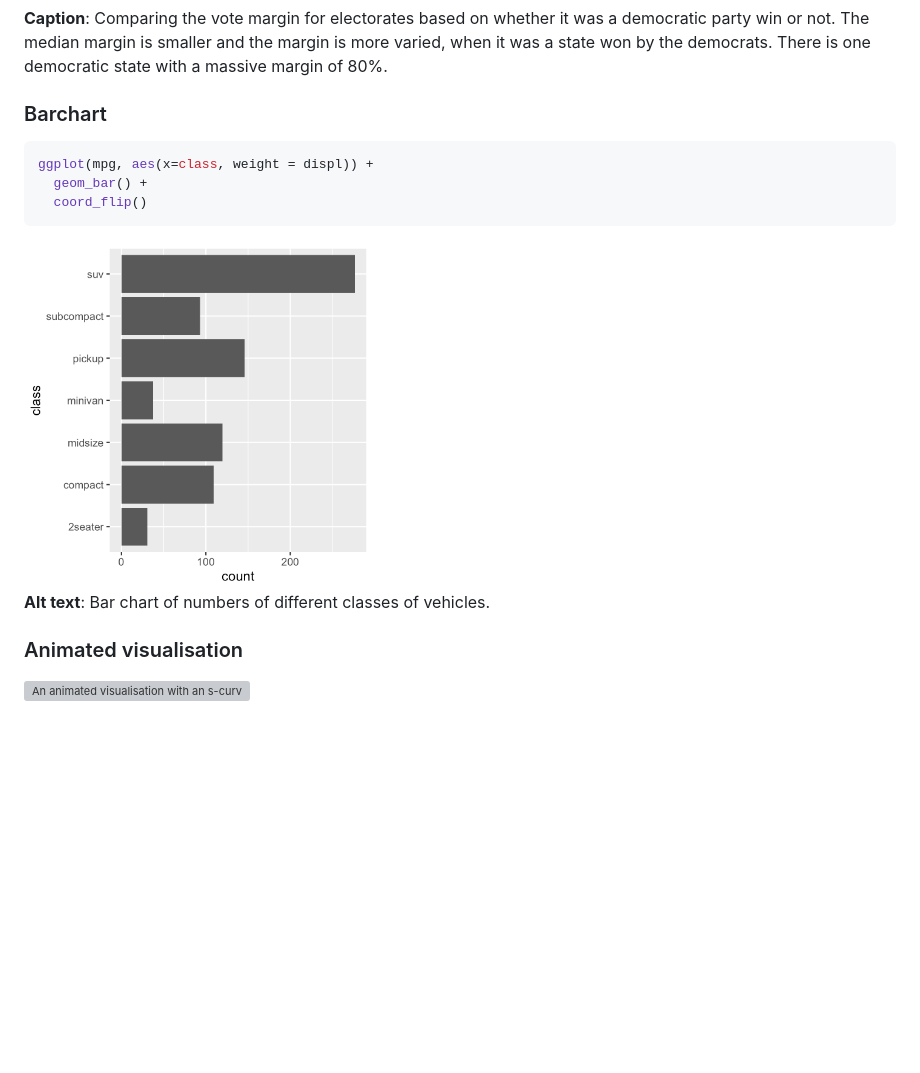
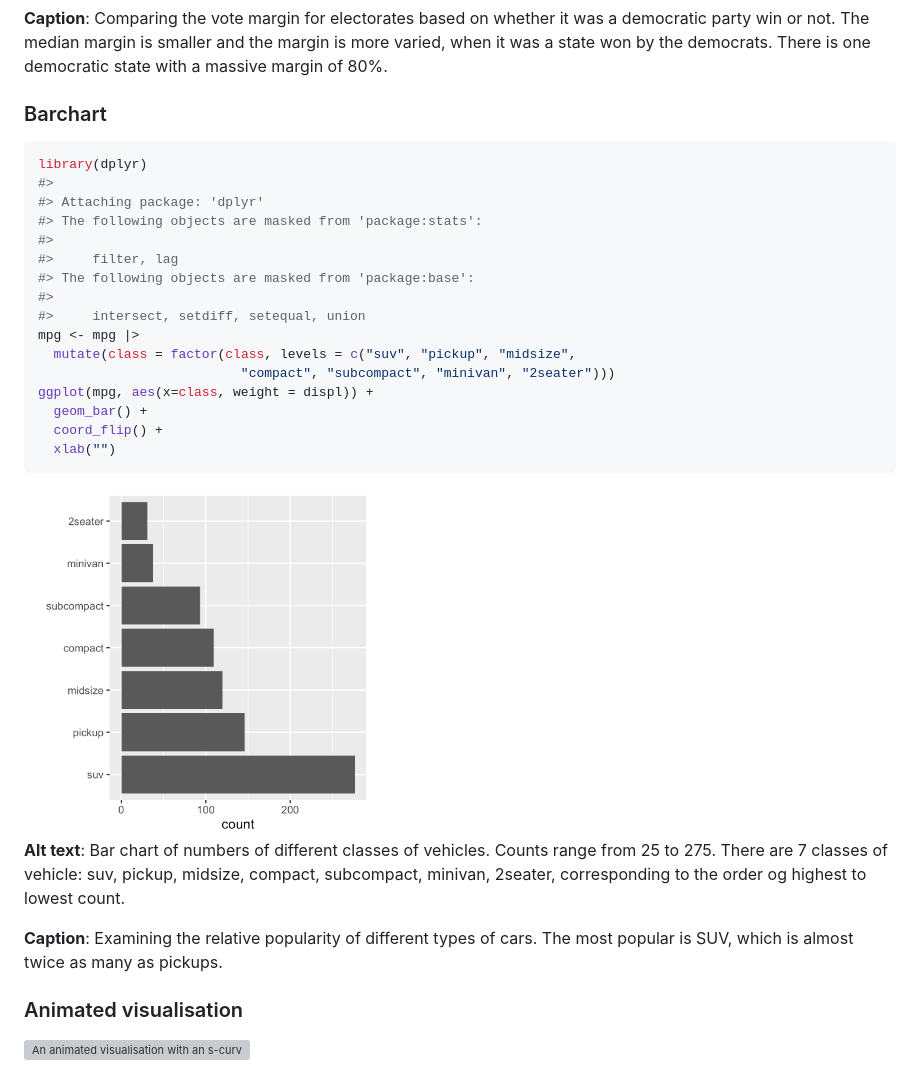
Before and after one commit to numbats/alt-text-for-data-plots, a Markdown page: example.md, the part around the change. Drawn GitHub-style; pictures changed too: figures/barchart-1.png; blank space fills up the shorter version; grey boxes are pictures that could not be loaded.

Commit message:
finished barchart

````diff
--- a/example.md
+++ b/example.md
@@ -83,14 +83,33 @@ There is one democratic state with a massive margin of 80%.
 ### Barchart
 
 ``` r
+library(dplyr)
+#>
+#> Attaching package: 'dplyr'
+#> The following objects are masked from 'package:stats':
+#>
+#>     filter, lag
+#> The following objects are masked from 'package:base':
+#>
+#>     intersect, setdiff, setequal, union
+mpg <- mpg |>
+  mutate(class = factor(class, levels = c("suv", "pickup", "midsize",
+                          "compact", "subcompact", "minivan", "2seater")))
 ggplot(mpg, aes(x=class, weight = displ)) +
   geom_bar() +
-  coord_flip()
+  coord_flip() +
+  xlab("")
 ```
 
 <img src="figures/barchart-1.png" alt="Bar chart of numbers of different classes of vehicles." width="40%" />
 
 **Alt text**: Bar chart of numbers of different classes of vehicles.
+Counts range from 25 to 275. There are 7 classes of vehicle: suv,
+pickup, midsize, compact, subcompact, minivan, 2seater, corresponding to
+the order og highest to lowest count.
+
+**Caption**: Examining the relative popularity of different types of
+cars. The most popular is SUV, which is almost twice as many as pickups.
 
 ### Animated visualisation
 
````
Also changed, not shown: 2 other files.
